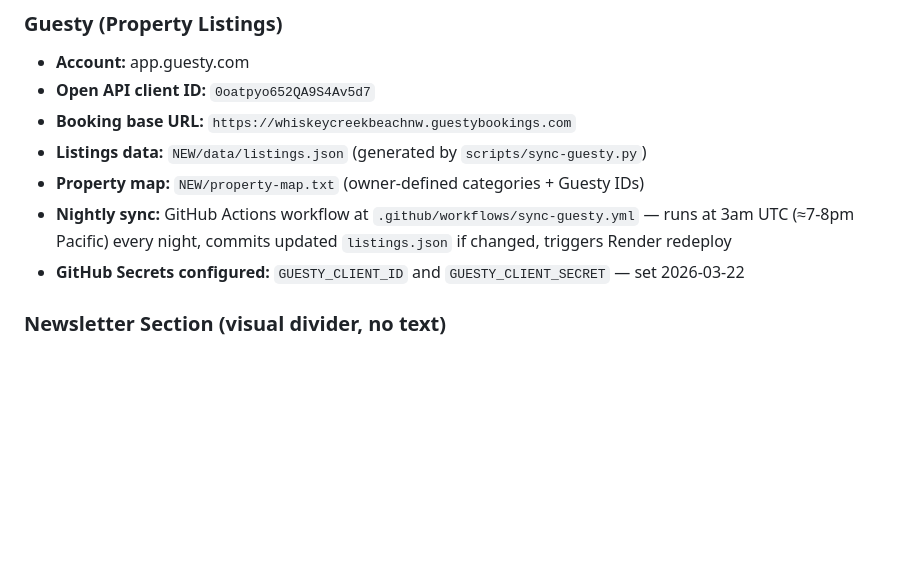
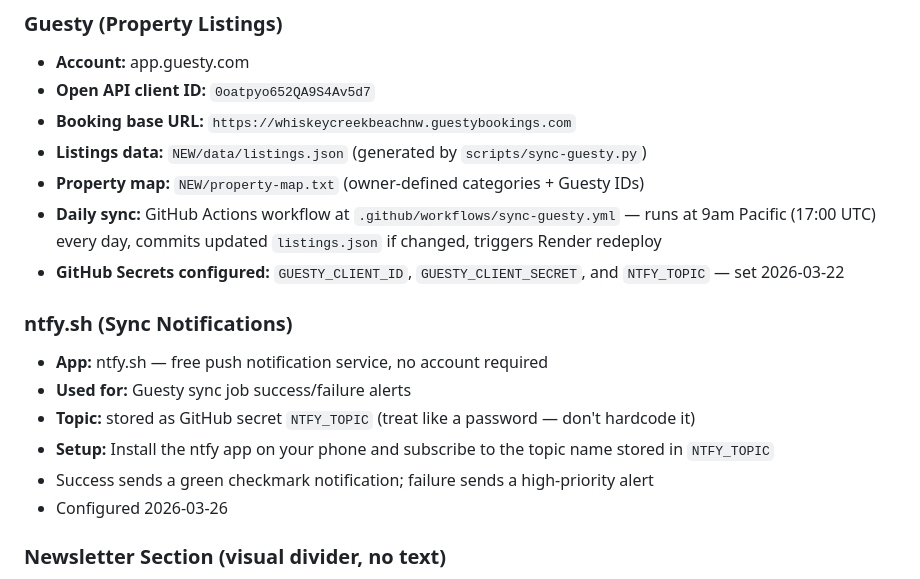
Before and after one commit to yerfttam/WCBNW, a Markdown page: CLAUDE.md, the part around the change. Rendered like a GitHub page; blank space fills up the shorter version.

```diff
--- a/CLAUDE.md
+++ b/CLAUDE.md
@@ -115,8 +115,16 @@ v2.0.0 fix: correct nav anchor IDs for dynamic sections
 - **Booking base URL:** `https://whiskeycreekbeachnw.guestybookings.com`
 - **Listings data:** `NEW/data/listings.json` (generated by `scripts/sync-guesty.py`)
 - **Property map:** `NEW/property-map.txt` (owner-defined categories + Guesty IDs)
-- **Nightly sync:** GitHub Actions workflow at `.github/workflows/sync-guesty.yml` — runs at 3am UTC (≈7-8pm Pacific) every night, commits updated `listings.json` if changed, triggers Render redeploy
-- **GitHub Secrets configured:** `GUESTY_CLIENT_ID` and `GUESTY_CLIENT_SECRET` — set 2026-03-22
+- **Daily sync:** GitHub Actions workflow at `.github/workflows/sync-guesty.yml` — runs at 9am Pacific (17:00 UTC) every day, commits updated `listings.json` if changed, triggers Render redeploy
+- **GitHub Secrets configured:** `GUESTY_CLIENT_ID`, `GUESTY_CLIENT_SECRET`, and `NTFY_TOPIC` — set 2026-03-22
+
+### ntfy.sh (Sync Notifications)
+- **App:** ntfy.sh — free push notification service, no account required
+- **Used for:** Guesty sync job success/failure alerts
+- **Topic:** stored as GitHub secret `NTFY_TOPIC` (treat like a password — don't hardcode it)
+- **Setup:** Install the ntfy app on your phone and subscribe to the topic name stored in `NTFY_TOPIC`
+- Success sends a green checkmark notification; failure sends a high-priority alert
+- Configured 2026-03-26
 
 ### Newsletter Section (visual divider, no text)
 - As of v2.0.0 the newsletter section is present on all pages as an **empty visual divider** — sage panel left, `wcb-4.jpg` rocks photo right, no text or form
```
Also changed, not shown: HANDOFF.md (added, +275 -0 lines).
